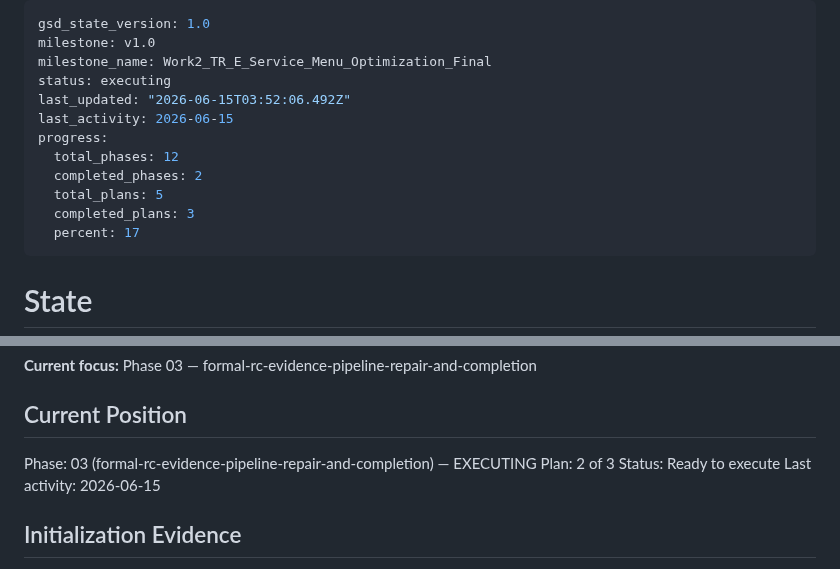
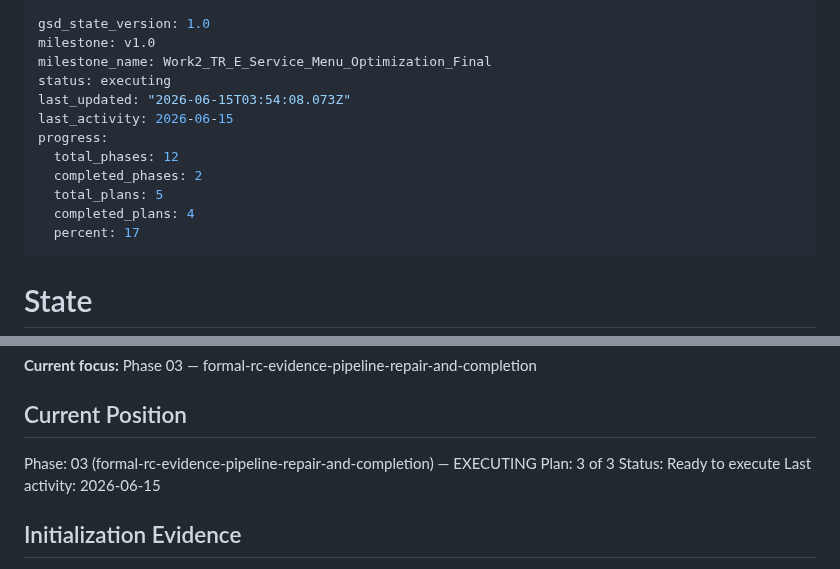
Before and after one commit to ajandxx-cloud/work2_menu, a Markdown page: .planning/STATE.md, 2 parts joined by grey strips. Rendered like a GitHub page.

Commit message:
docs(03-02): complete formal row validation plan

```diff
--- a/.planning/STATE.md
+++ b/.planning/STATE.md
@@ -3,13 +3,13 @@ gsd_state_version: 1.0
 milestone: v1.0
 milestone_name: Work2_TR_E_Service_Menu_Optimization_Final
 status: executing
-last_updated: "2026-06-15T03:52:06.492Z"
+last_updated: "2026-06-15T03:54:08.073Z"
 last_activity: 2026-06-15
 progress:
   total_phases: 12
   completed_phases: 2
   total_plans: 5
-  completed_plans: 3
+  completed_plans: 4
   percent: 17
 ---
 
@@ -29,7 +29,7 @@ readiness gates.
 ## Current Position
 
 Phase: 03 (formal-rc-evidence-pipeline-repair-and-completion) — EXECUTING
-Plan: 2 of 3
+Plan: 3 of 3
 Status: Ready to execute
 Last activity: 2026-06-15
 
```
Also changed, not shown: .planning/REQUIREMENTS.md (+1 -1 lines), 1 other file.
